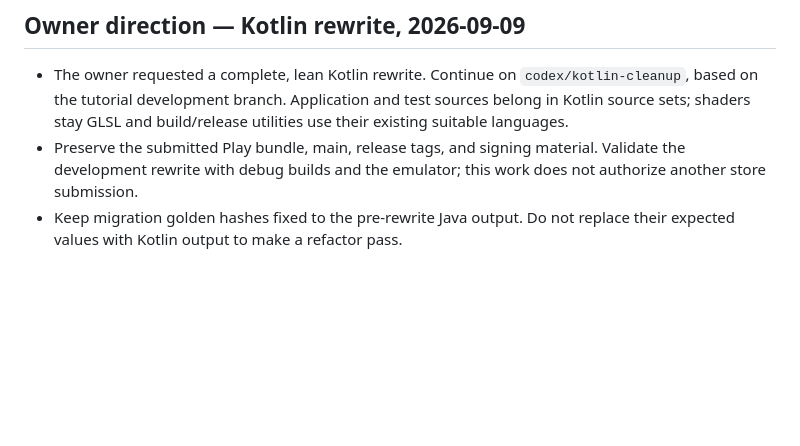
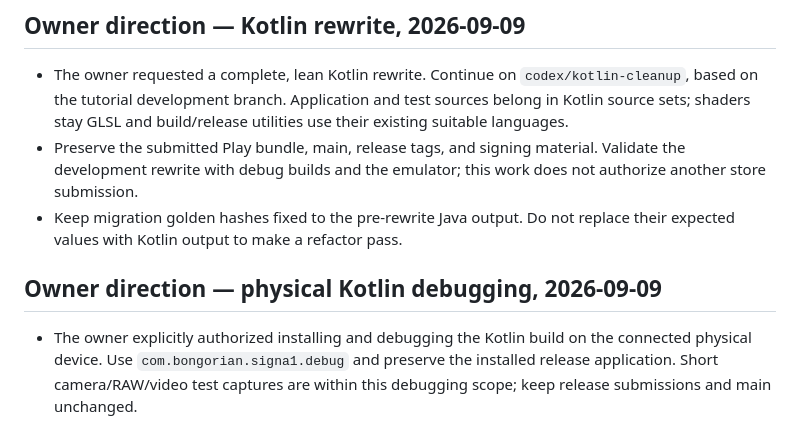
Before and after one commit to Bongorian/5igna1-release, a Markdown page: AGENTS.md, the part around the change. Rendered like a GitHub page; blank space fills up the shorter version.

```diff
--- a/AGENTS.md
+++ b/AGENTS.md
@@ -43,3 +43,7 @@
 - The owner requested a complete, lean Kotlin rewrite. Continue on `codex/kotlin-cleanup`, based on the tutorial development branch. Application and test sources belong in Kotlin source sets; shaders stay GLSL and build/release utilities use their existing suitable languages.
 - Preserve the submitted Play bundle, main, release tags, and signing material. Validate the development rewrite with debug builds and the emulator; this work does not authorize another store submission.
 - Keep migration golden hashes fixed to the pre-rewrite Java output. Do not replace their expected values with Kotlin output to make a refactor pass.
+
+## Owner direction — physical Kotlin debugging, 2026-09-09
+
+- The owner explicitly authorized installing and debugging the Kotlin build on the connected physical device. Use `com.bongorian.signa1.debug` and preserve the installed release application. Short camera/RAW/video test captures are within this debugging scope; keep release submissions and main unchanged.
```
Also changed, not shown: docs/VALIDATION.ja.md (+10 -0 lines), docs/VALIDATION.md (+10 -0 lines).
